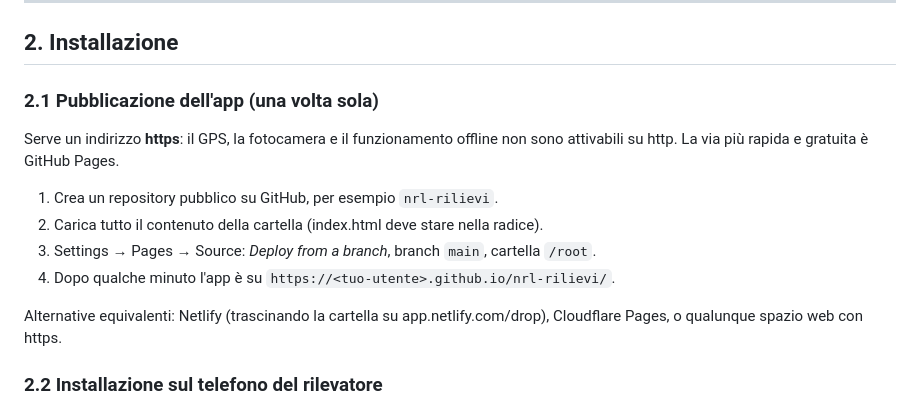
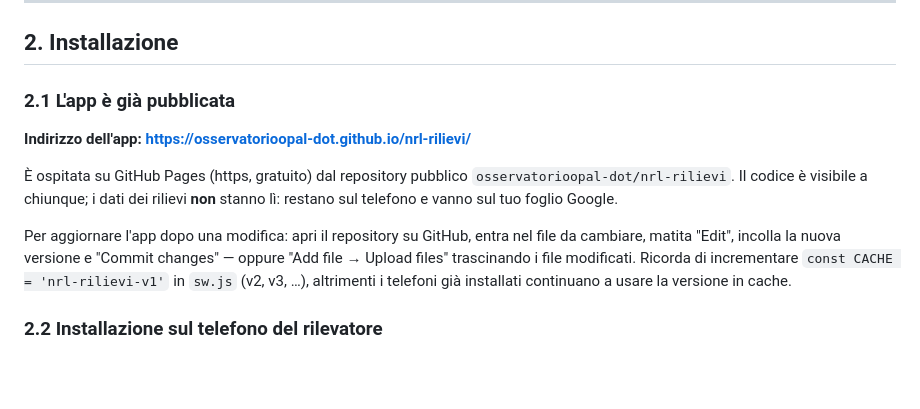
Before and after one commit to osservatorioopal-dot/nrl-rilievi, a Markdown page: GUIDA.md, the part around the change. Rendered like a GitHub page; blank space fills up the shorter version.

Commit message:
Aggiorna la guida con l indirizzo di pubblicazione

```diff
--- a/GUIDA.md
+++ b/GUIDA.md
@@ -31,18 +31,19 @@ già pubblicata su GitHub Pages.
 
 ## 2. Installazione
 
-### 2.1 Pubblicazione dell'app (una volta sola)
+### 2.1 L'app è già pubblicata
 
-Serve un indirizzo **https**: il GPS, la fotocamera e il funzionamento offline
-non sono attivabili su http. La via più rapida e gratuita è GitHub Pages.
+**Indirizzo dell'app: https://osservatorioopal-dot.github.io/nrl-rilievi/**
 
-1. Crea un repository pubblico su GitHub, per esempio `nrl-rilievi`.
-2. Carica tutto il contenuto della cartella (index.html deve stare nella radice).
-3. Settings → Pages → Source: *Deploy from a branch*, branch `main`, cartella `/root`.
-4. Dopo qualche minuto l'app è su `https://<tuo-utente>.github.io/nrl-rilievi/`.
+È ospitata su GitHub Pages (https, gratuito) dal repository pubblico
+`osservatorioopal-dot/nrl-rilievi`. Il codice è visibile a chiunque; i dati dei
+rilievi **non** stanno lì: restano sul telefono e vanno sul tuo foglio Google.
 
-Alternative equivalenti: Netlify (trascinando la cartella su app.netlify.com/drop),
-Cloudflare Pages, o qualunque spazio web con https.
+Per aggiornare l'app dopo una modifica: apri il repository su GitHub, entra nel file
+da cambiare, matita "Edit", incolla la nuova versione e "Commit changes" — oppure
+"Add file → Upload files" trascinando i file modificati. Ricorda di incrementare
+`const CACHE = 'nrl-rilievi-v1'` in `sw.js` (v2, v3, …), altrimenti i telefoni già
+installati continuano a usare la versione in cache.
 
 ### 2.2 Installazione sul telefono del rilevatore
 
```
